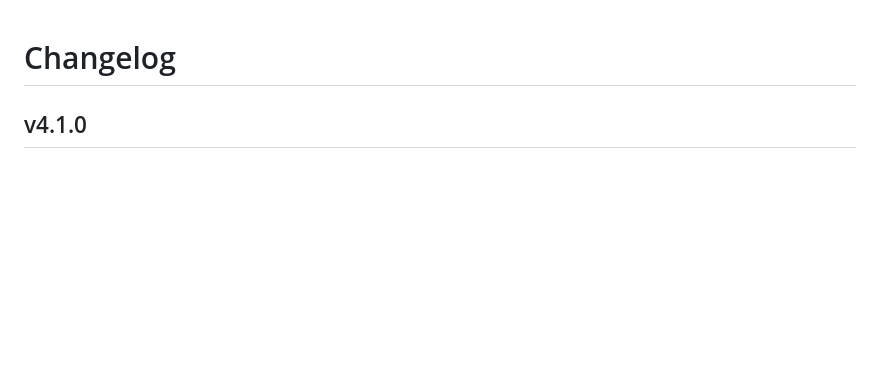
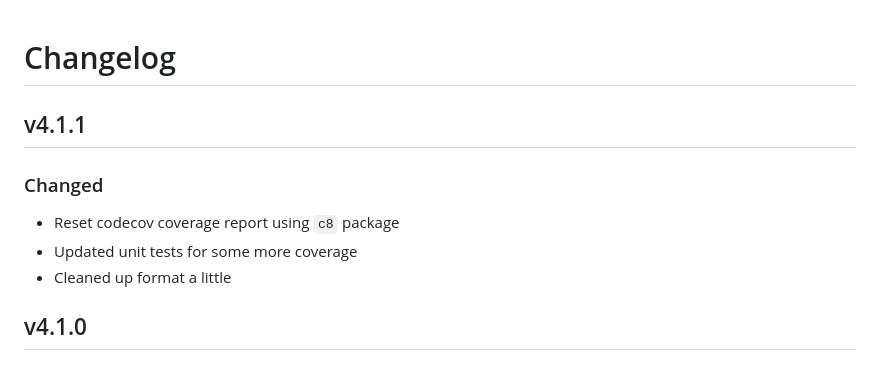
Before and after one commit to dhershman1/phone-fns, a Markdown page: changelog.md, the part around the change. GitHub-like rendering; blank space fills up the shorter version.

Commit message:
Updated: README and changelog

```diff
--- a/changelog.md
+++ b/changelog.md
@@ -1,4 +1,12 @@
 # Changelog
+
+## v4.1.1
+
+### Changed
+
+- Reset codecov coverage report using `c8` package
+- Updated unit tests for some more coverage
+- Cleaned up format a little
 
 ## v4.1.0
 
```
Also changed, not shown: 1 other file.
